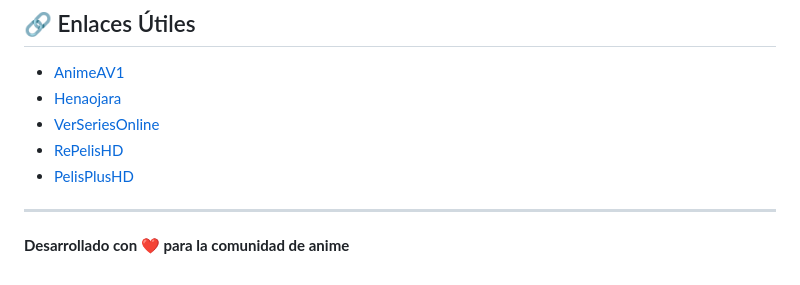
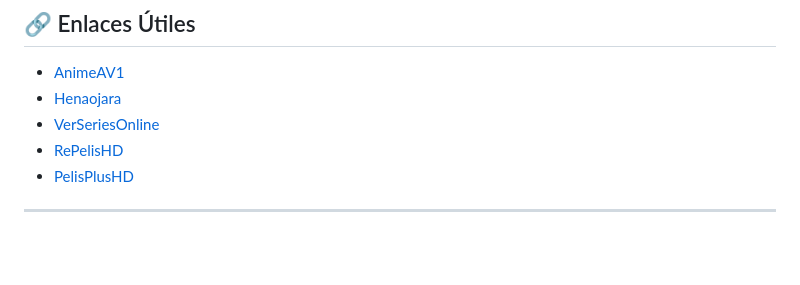
Before and after one commit to j28c-run/buscador-anime-platformScraper, a Markdown page: README.md, the part around the change. Rendered like a GitHub page; blank space fills up the shorter version.

Commit message:
Limpiar README de relleno innecesario

```diff
--- a/README.md
+++ b/README.md
@@ -155,5 +155,3 @@ Las contribuciones son bienvenidas. Para sitios web nuevos:
 - [PelisPlusHD](https://www.pelisplushd.ms)
 
 ---
-
-**Desarrollado con ❤️ para la comunidad de anime**
```
